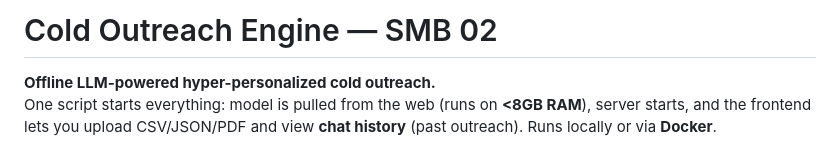
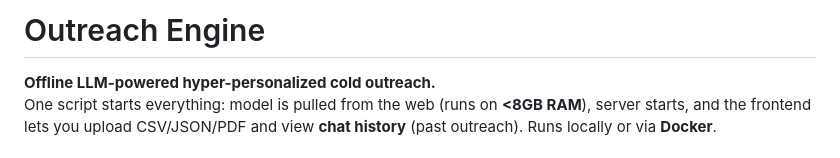
Before and after one commit to rahulkate173/Outreach-, a Markdown page: README.md, the part around the change. GitHub-like rendering.

```diff
--- a/README.md
+++ b/README.md
@@ -1,4 +1,4 @@
-# Cold Outreach Engine — SMB 02
+# Outreach Engine
 
 **Offline LLM-powered hyper-personalized cold outreach.**
 One script starts everything: model is pulled from the web (runs on **&lt;8GB RAM**), server starts, and the frontend lets you upload CSV/JSON/PDF and view **chat history** (past outreach). Runs locally or via **Docker**.
```
